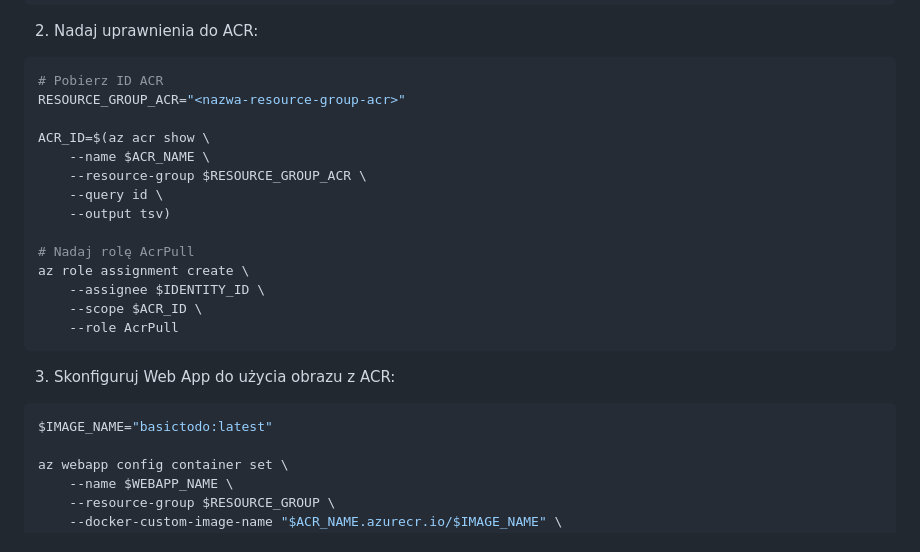
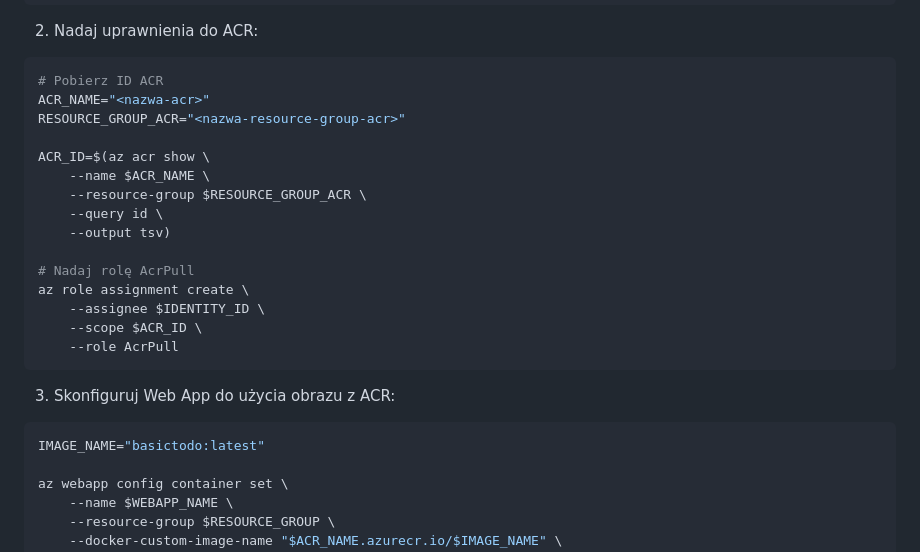
Before and after one commit to wguzik/basic, a Markdown page: basictodo/README.md, the part around the change. Rendered like a GitHub page.

````diff
--- a/basictodo/README.md
+++ b/basictodo/README.md
@@ -407,6 +407,7 @@ IDENTITY_ID=$(az webapp identity show \
 
 ```bash
 # Pobierz ID ACR
+ACR_NAME="<nazwa-acr>"
 RESOURCE_GROUP_ACR="<nazwa-resource-group-acr>"
 
 ACR_ID=$(az acr show \
@@ -425,7 +426,7 @@ az role assignment create \
 3. Skonfiguruj Web App do użycia obrazu z ACR:
 
 ```bash
-$IMAGE_NAME="basictodo:latest"
+IMAGE_NAME="basictodo:latest"
 
 az webapp config container set \
     --name $WEBAPP_NAME \
````
